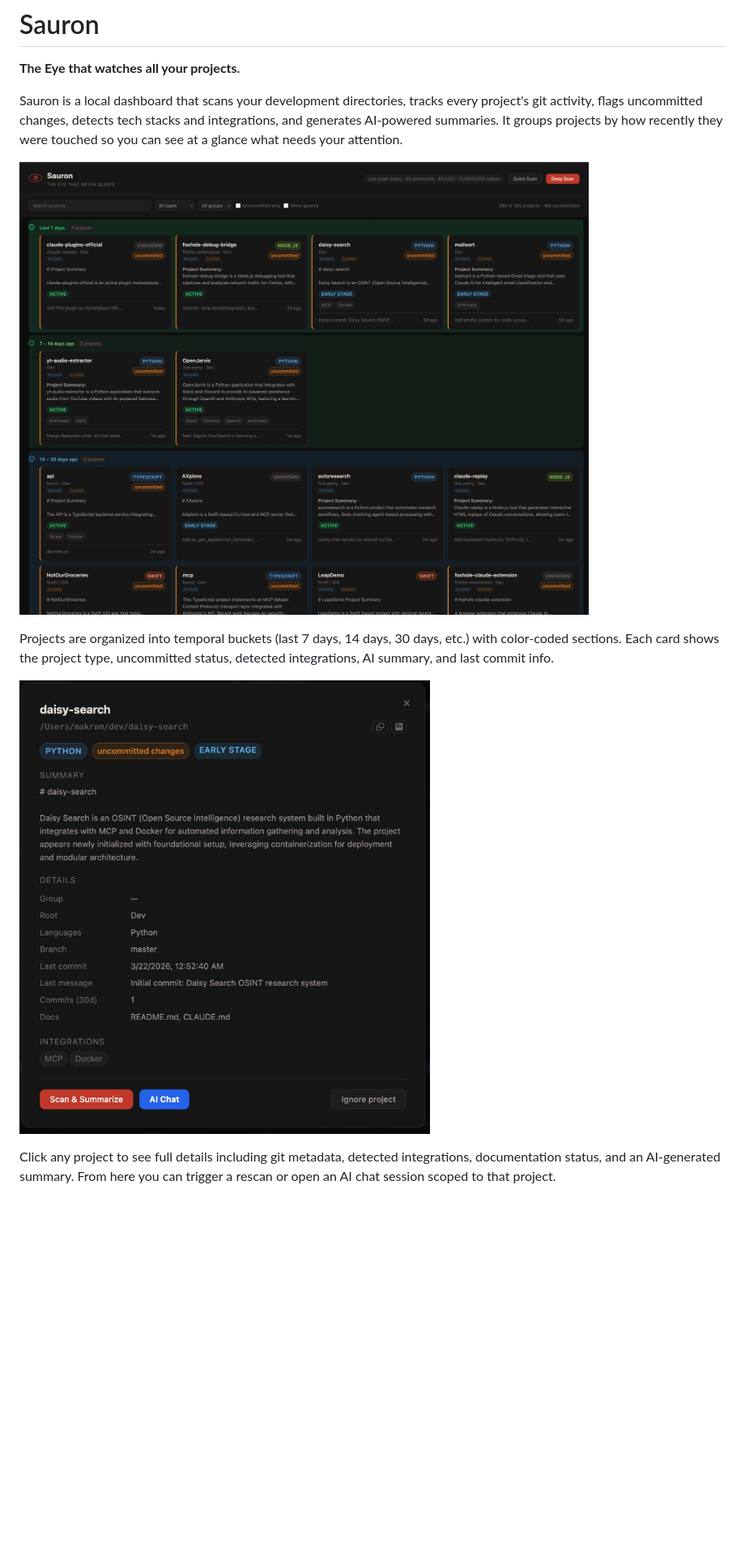
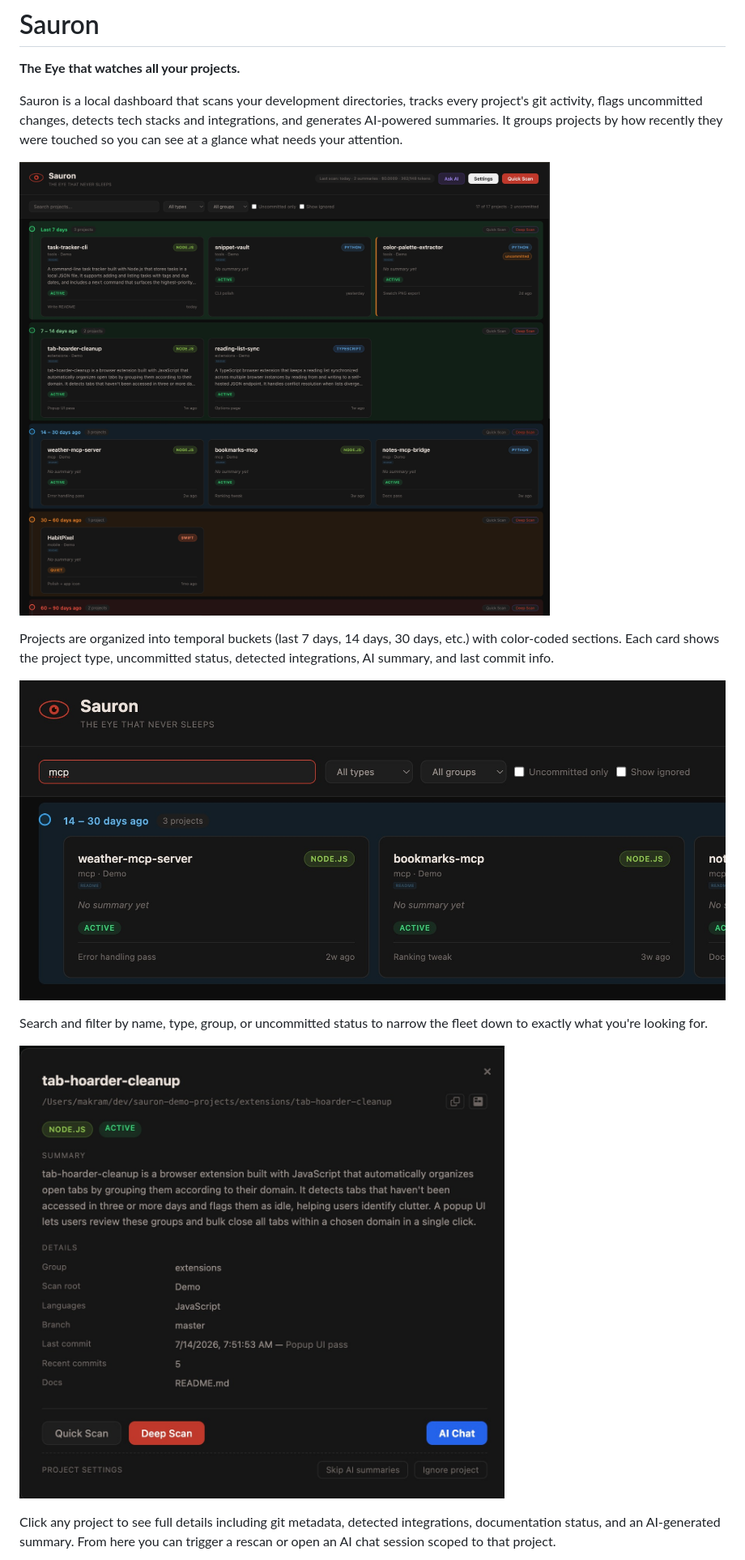
Before and after one commit to DrBenedictPorkins/Sauron, a Markdown page: README.md, the part around one of its changes. Shown at 81% size. GitHub-like rendering; pictures changed too: assets/screenshots/dashboard.jpeg, assets/screenshots/project-detail.jpeg, assets/screenshots/search.jpeg (added); blank space fills up the shorter version.

Commit message:
Update README screenshots and add search/global-chat visuals
Replace outdated dashboard/detail/chat screenshots with current UI and
add search & global AI chat captures, updating README copy to match.

```diff
--- a/README.md
+++ b/README.md
@@ -8,6 +8,10 @@ Sauron is a local dashboard that scans your development directories, tracks ever
 
 Projects are organized into temporal buckets (last 7 days, 14 days, 30 days, etc.) with color-coded sections. Each card shows the project type, uncommitted status, detected integrations, AI summary, and last commit info.
 
+![Search & Filter](assets/screenshots/search.jpeg)
+
+Search and filter by name, type, group, or uncommitted status to narrow the fleet down to exactly what you're looking for.
+
 ![Project Detail](assets/screenshots/project-detail.jpeg)
 
 Click any project to see full details including git metadata, detected integrations, documentation status, and an AI-generated summary. From here you can trigger a rescan or open an AI chat session scoped to that project.
```
Also changed, not shown: other parts of README.md (+18 -16 lines), assets/screenshots/ai-chat.jpeg, assets/screenshots/global-ai-chat.jpeg (added).
